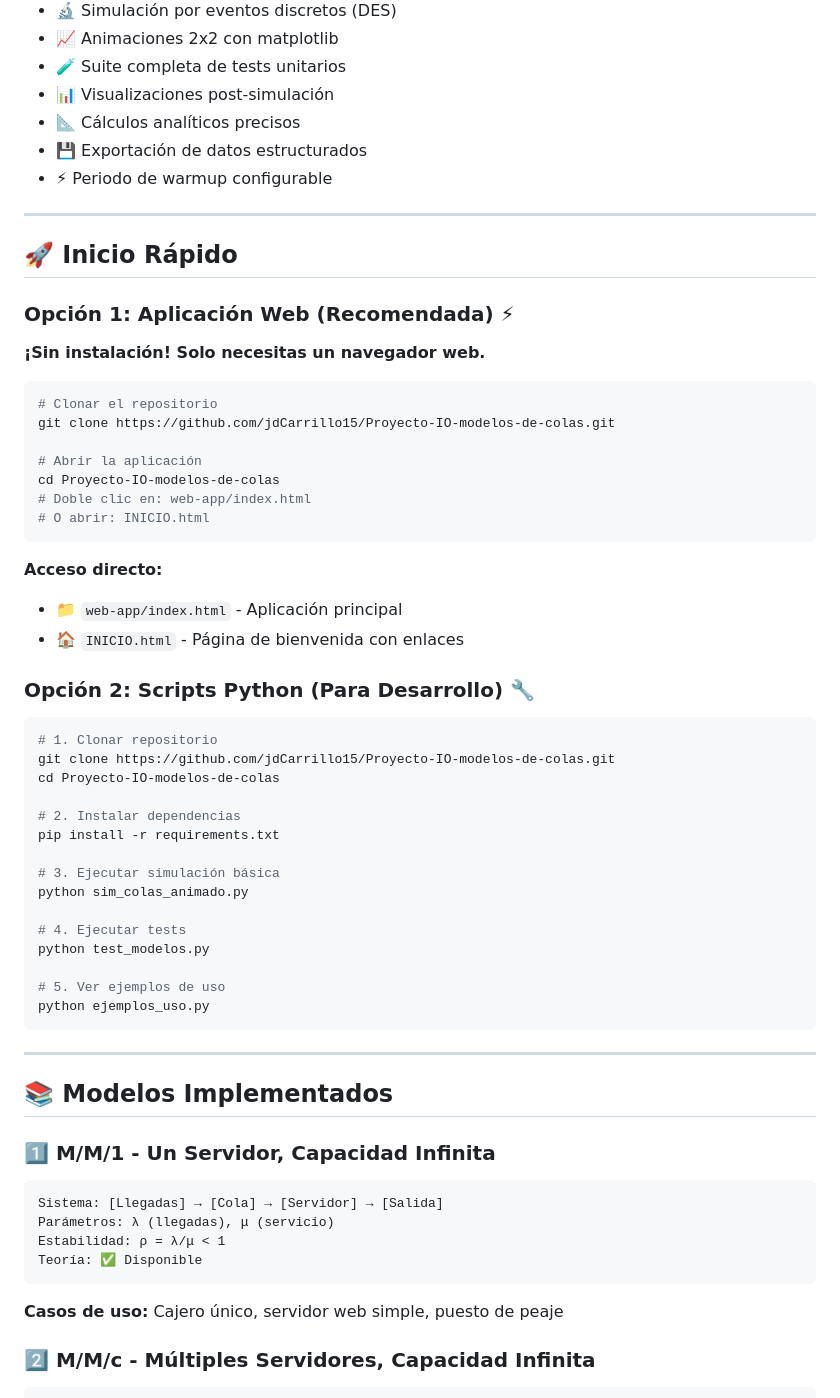
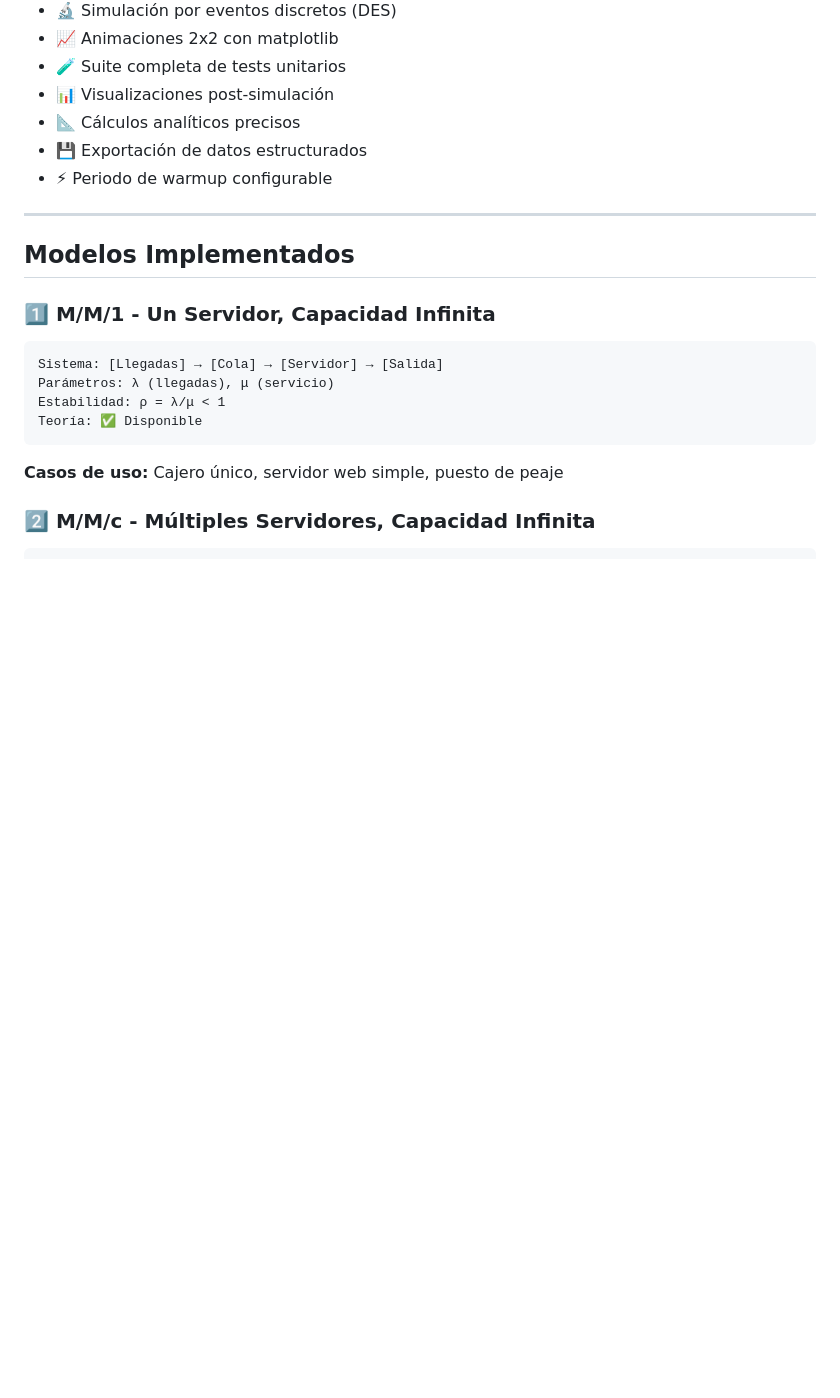
Before and after one commit to jdCarrillo15/Proyecto-IO-modelos-de-colas, a Markdown page: README.md, the part around one of its changes. Drawn GitHub-style; blank space fills up the shorter version.

````diff
--- a/README.md
+++ b/README.md
@@ -94,49 +64,7 @@ Combina una **aplicación web moderna** con animaciones en tiempo real y **herra
 
 ---
 
-## 🚀 Inicio Rápido
-
-### Opción 1: Aplicación Web (Recomendada) ⚡
-
-**¡Sin instalación! Solo necesitas un navegador web.**
-
-```bash
-# Clonar el repositorio
-git clone https://github.com/jdCarrillo15/Proyecto-IO-modelos-de-colas.git
-
-# Abrir la aplicación
-cd Proyecto-IO-modelos-de-colas
-# Doble clic en: web-app/index.html
-# O abrir: INICIO.html
-```
-
-**Acceso directo:**
-- 📁 `web-app/index.html` - Aplicación principal
-- 🏠 `INICIO.html` - Página de bienvenida con enlaces
-
-### Opción 2: Scripts Python (Para Desarrollo) 🔧
-
-```bash
-# 1. Clonar repositorio
-git clone https://github.com/jdCarrillo15/Proyecto-IO-modelos-de-colas.git
-cd Proyecto-IO-modelos-de-colas
-
-# 2. Instalar dependencias
-pip install -r requirements.txt
-
-# 3. Ejecutar simulación básica
-python sim_colas_animado.py
-
-# 4. Ejecutar tests
-python test_modelos.py
-
-# 5. Ver ejemplos de uso
-python ejemplos_uso.py
-```
-
----
-
-## 📚 Modelos Implementados
+## Modelos Implementados
 
 ### 1️⃣ M/M/1 - Un Servidor, Capacidad Infinita
 ```
````
Also changed, not shown: other parts of README.md (+20 -146 lines).
